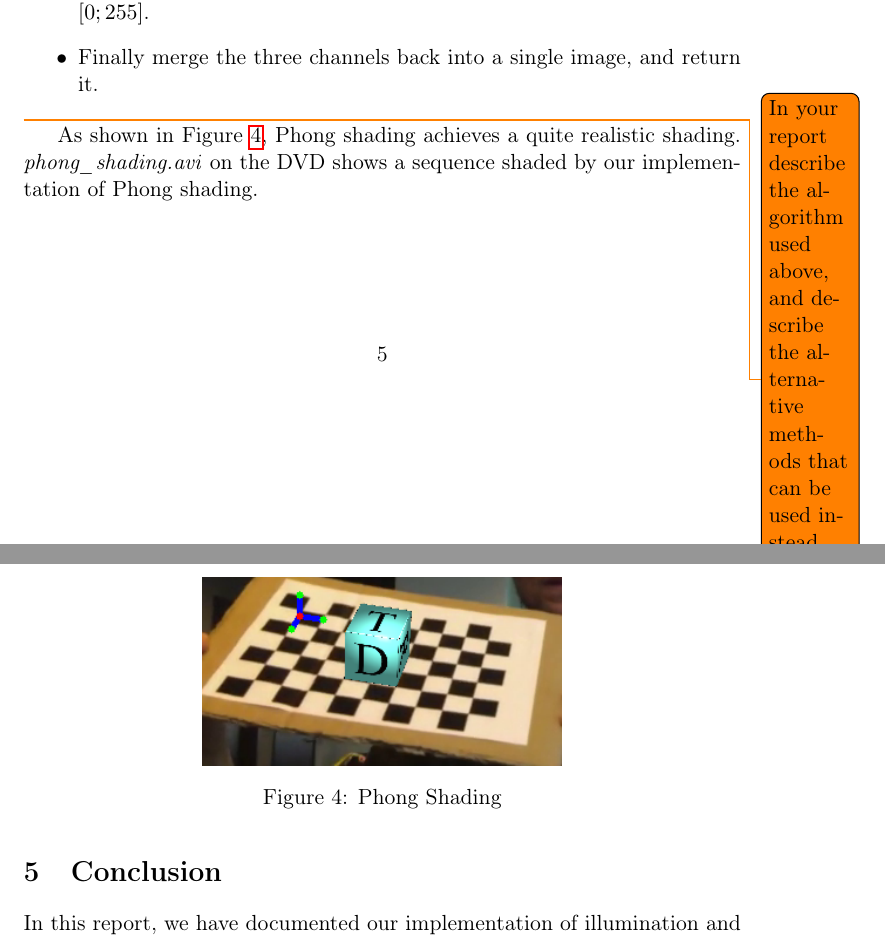
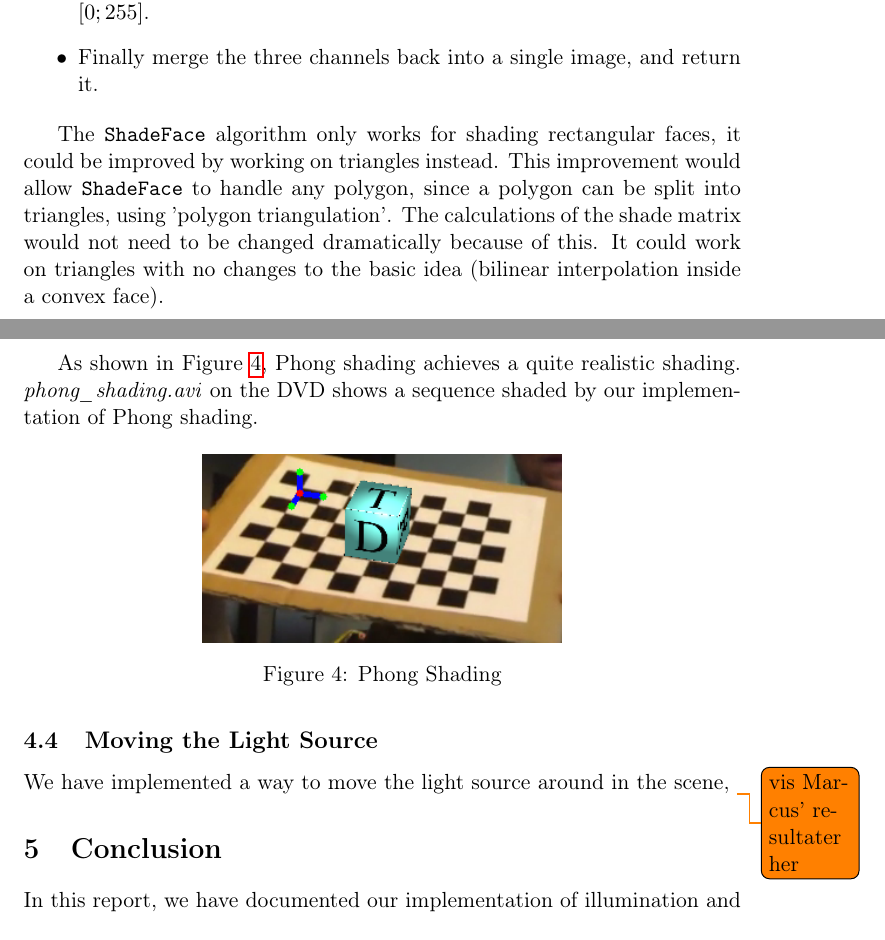
Before and after one commit to MartinFaartoft/sigb, a LaTeX document (report3/report_ass3.tex): two parts of pages 5 and 6 of 7, joined at a grey line, cut so that both start at the same text. Compiled offline with pdfLaTeX.

Commit message:
second to last todo

```diff
--- a/report3/report_ass3.tex
+++ b/report3/report_ass3.tex
@@ -178,13 +178,12 @@ As part of the assignment, we were given a function that applies a shadematrix t
   \label{fig:whitemask}
 \end{figure}
 
-
 \item Apply the shading, by multiplying each color channel with the corresponding shading channel, and ensure each pixel lies in the interval $[0;255]$.
 
 \item Finally merge the three channels back into a single image, and return it.
 \end{itemize}
 
-\todo{In your report describe the algorithm used above, and describe the alternative methods that can be used instead, and their differences}
+The \texttt{ShadeFace} algorithm only works for shading rectangular faces, it could be improved by working on triangles instead. This improvement would allow \texttt{ShadeFace} to handle any polygon, since a polygon can be split into triangles, using 'polygon triangulation'. The calculations of the shade matrix would not need to be changed dramatically because of this. It could work on triangles with no changes to the basic idea (bilinear interpolation inside a convex face).
 
 As shown in Figure \ref{fig:full_shading}, Phong shading achieves a quite realistic shading. \emph{phong\_shading.avi} on the DVD shows a sequence shaded by our implementation of Phong shading.
 
@@ -195,6 +194,8 @@ As shown in Figure \ref{fig:full_shading}, Phong shading achieves a quite realis
   \label{fig:full_shading}
 \end{figure}
 
+\subsection{Moving the Light Source}
+We have implemented a way to move the light source around in the scene, \todo{vis Marcus' resultater her}
 
 \section{Conclusion}
 In this report, we have documented our implementation of illumination and shading, and given example frames and sequences. The solution works as expected, but only in a very specific setting. A point of further improvement would be to offer a more generic solutions. Firstly the order of which the faces are drawn is essential for the cube to be drawn correctly, the top face must be drawn last, at the moment the ordering of the faces are hard coded, which is fine for the cube, but any other figure could possibly fail. A solution would be to implement the painters algorithm, ensuring that the back most polygon is drawn first and the outmost polygon drawn last. Secondly it is only possible to calculate the shading of a square polygon in the function \texttt{CalculateShadeMatrix}, which means that if we wanted to shade another type of geometrical figure it must be constructed of squares, or the code should be refactored to handle all kinds of polygons, the last is of course preferable.
```
